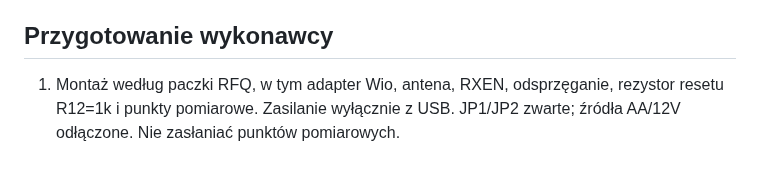
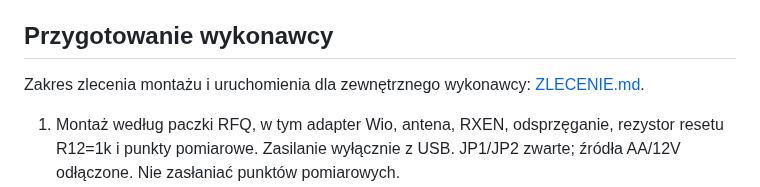
Before and after one commit to tmierzwa/WICI, a Markdown page: hardware/l0-diagnostic/README.md, the part around the change. Drawn GitHub-style; blank space fills up the shorter version.

```diff
--- a/hardware/l0-diagnostic/README.md
+++ b/hardware/l0-diagnostic/README.md
@@ -17,6 +17,8 @@ Pole `ready=1` w INFO potwierdza inicjalizację radia, rozpoznanie FRAM i
 konfigurację timerów LCD i brzęczyka; ekran nie ma kanału potwierdzania odbioru, wymaga oględzin.
 
 ## Przygotowanie wykonawcy
+
+Zakres zlecenia montażu i uruchomienia dla zewnętrznego wykonawcy: [ZLECENIE.md](ZLECENIE.md).
 
 1. Montaż według paczki RFQ, w tym adapter Wio, antena, RXEN, odsprzęganie,
    rezystor resetu R12=1k i punkty pomiarowe. Zasilanie wyłącznie z USB.
```
Also changed, not shown: hardware/l0-diagnostic/ZLECENIE.md (added, +59 -0 lines).
